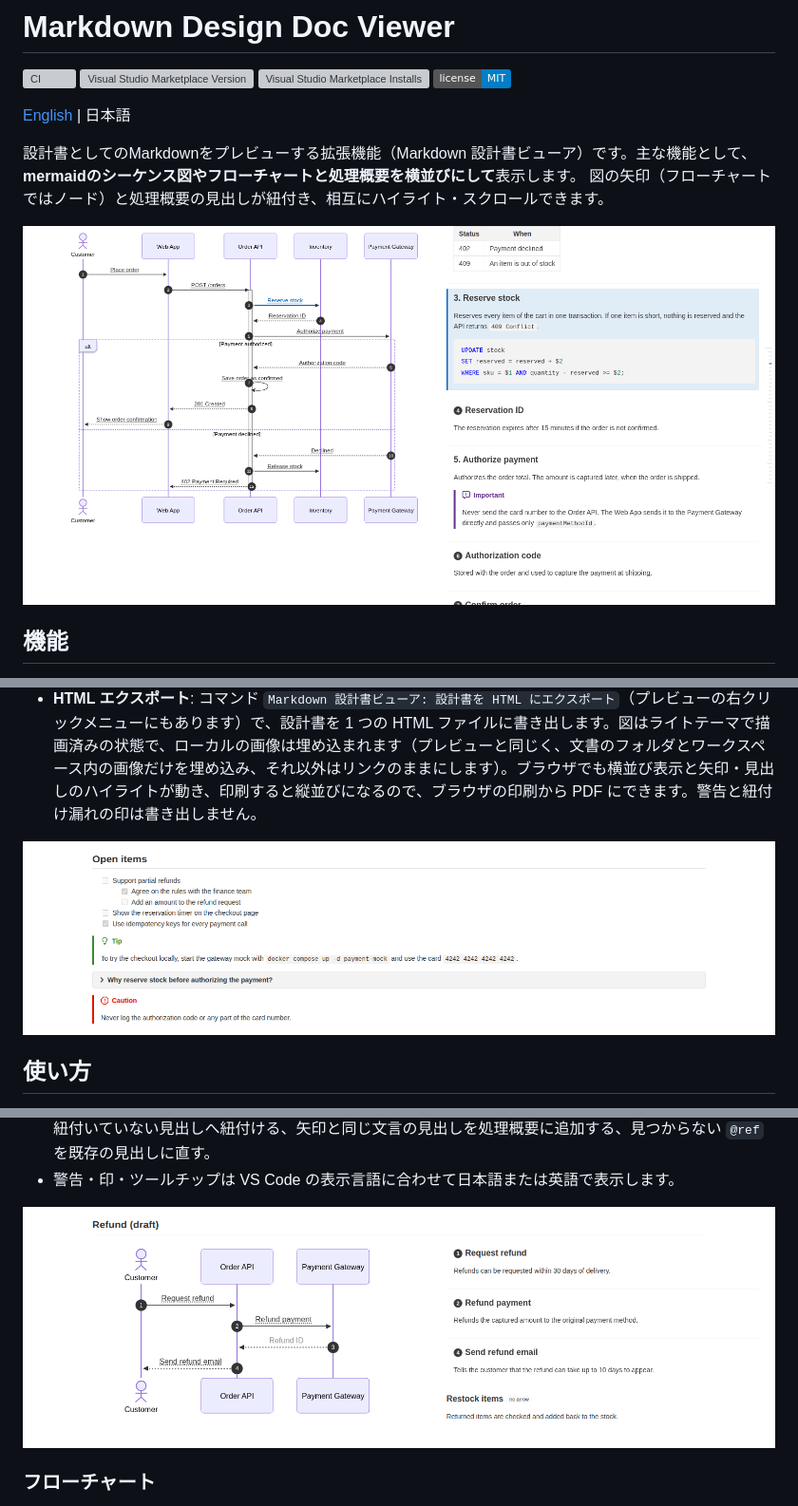
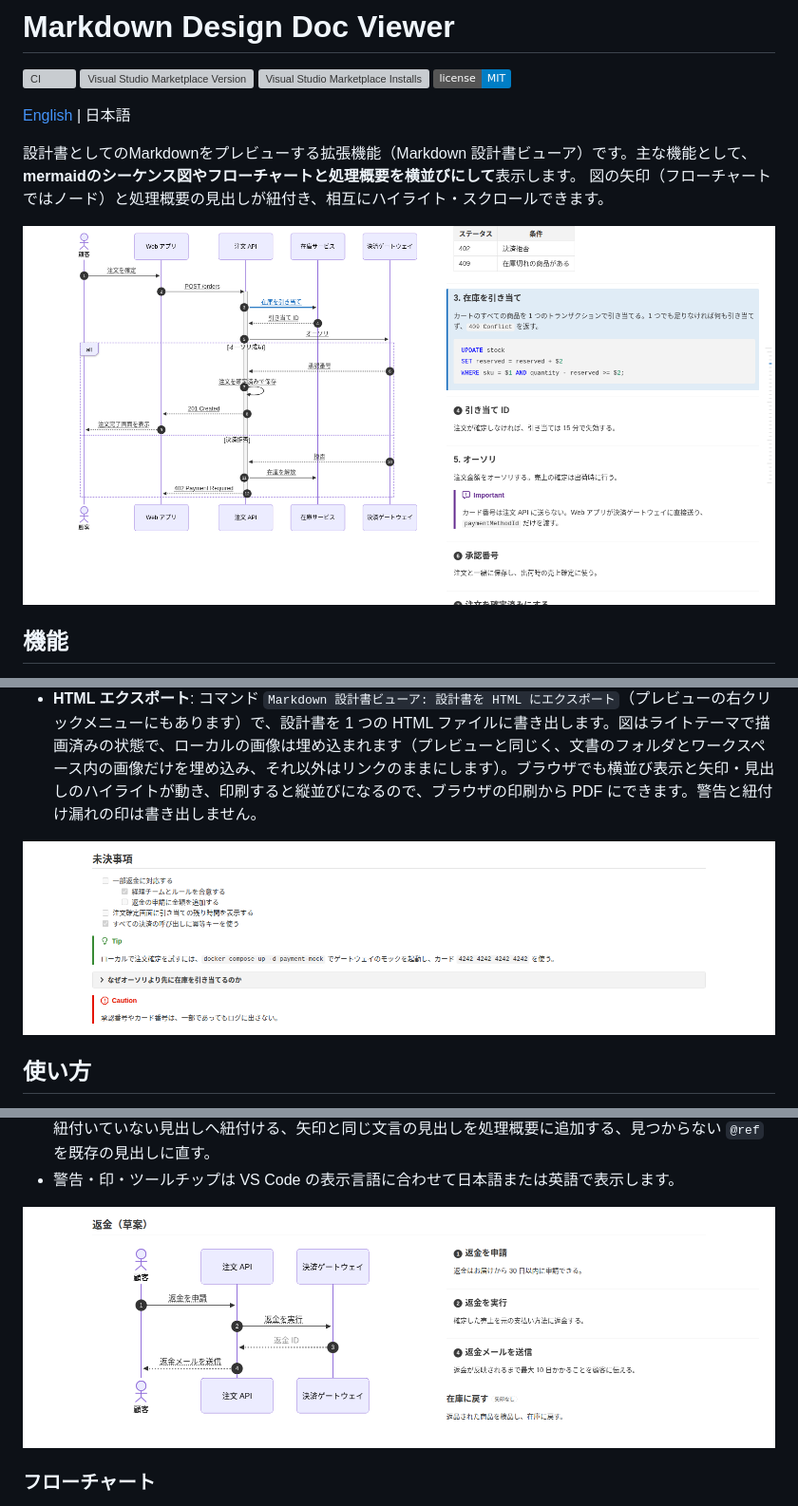
Before and after one commit to playree/markdown-design-doc-viewer, a Markdown page: README.ja.md, 3 parts joined by grey strips. Shown at 95% size. Drawn GitHub-style; pictures changed too: images/screenshot-link-checks.ja.png (added), images/screenshot-markdown.ja.png (added), images/screenshot.ja.png (added); badges without logos; grey boxes are pictures that could not be loaded.

```diff
--- a/README.ja.md
+++ b/README.ja.md
@@ -10,7 +10,7 @@
 設計書としてのMarkdownをプレビューする拡張機能（Markdown 設計書ビューア）です。主な機能として、**mermaidのシーケンス図やフローチャートと処理概要を横並びにして**表示します。
 図の矢印（フローチャートではノード）と処理概要の見出しが紐付き、相互にハイライト・スクロールできます。
 
-![左にシーケンス図、右に紐付いた処理概要](images/screenshot.png)
+![左にシーケンス図、右に紐付いた処理概要](images/screenshot.ja.png)
 
 ## 機能
 
@@ -25,7 +25,7 @@
 - **検索**: プレビューにフォーカスがあるときに `Ctrl+F`（macOS では `Cmd+F`）でプレビュー内を検索できます。
 - **HTML エクスポート**: コマンド `Markdown 設計書ビューア: 設計書を HTML にエクスポート`（プレビューの右クリックメニューにもあります）で、設計書を 1 つの HTML ファイルに書き出します。図はライトテーマで描画済みの状態で、ローカルの画像は埋め込まれます（プレビューと同じく、文書のフォルダとワークスペース内の画像だけを埋め込み、それ以外はリンクのままにします）。ブラウザでも横並び表示と矢印・見出しのハイライトが動き、印刷すると縦並びになるので、ブラウザの印刷から PDF にできます。警告と紐付け漏れの印は書き出しません。
 
-![プレビューに表示したタスクリスト、GitHub のアラート、折りたたみ](images/screenshot-markdown.png)
+![プレビューに表示したタスクリスト、GitHub のアラート、折りたたみ](images/screenshot-markdown.ja.png)
 
 ## 使い方
 
@@ -97,7 +97,7 @@ ID をキーにユーザーを 1 件取得する。
 - エディタでは、`%% @ref ` の後ろで処理概要の見出しを補完します（まだ紐付いていない見出しが先に出ます）。紐付け漏れの診断には、電球（`Ctrl+.`）から次のクイックフィックスを使えます: `@ref` を書いて紐付いていない見出しへ紐付ける、矢印と同じ文言の見出しを処理概要に追加する、見つからない `@ref` を既存の見出しに直す。
 - 警告・印・ツールチップは VS Code の表示言語に合わせて日本語または英語で表示します。
 
-![見出しのない矢印「Refund ID」は薄く表示され、矢印のない見出し「Restock items」には「矢印なし」の印が付く](images/screenshot-link-checks.png)
+![見出しのない矢印「返金 ID」は薄く表示され、矢印のない見出し「在庫に戻す」には「矢印なし」の印が付く](images/screenshot-link-checks.ja.png)
 
 ### フローチャート
 
```
Also changed, not shown: other parts of README.ja.md (+2 -2 lines), CLAUDE.md (+1 -1 lines), examples/screenshot.ja.md (added, +289 -0 lines), images/screenshot-flowchart.ja.png (added), images/screenshot-header.ja.png (added), 1 other file.
